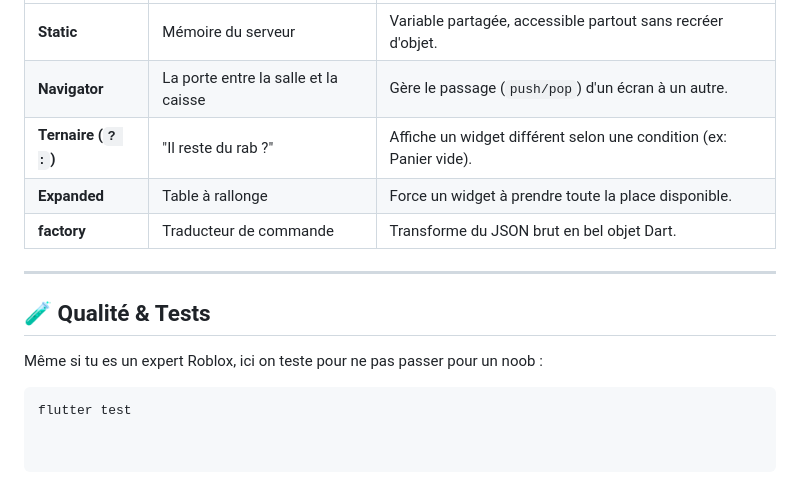
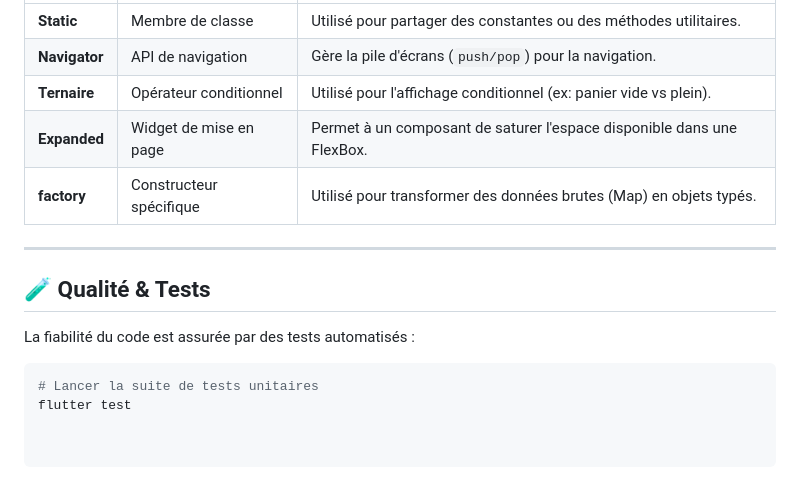
Before and after one commit to morchid65/flutter-boutique, a Markdown page: README.md, the part around one of its changes. GitHub-like rendering.

````diff
--- a/README.md
+++ b/README.md
@@ -61,13 +59,14 @@ Pour maîtriser le flux de données, nous utilisons l'analogie d'un **Restaurant
 | :--- | :--- | :--- |
-| **Static** | Mémoire du serveur | Variable partagée, accessible partout sans recréer d'objet. |
-| **Navigator** | La porte entre la salle et la caisse | Gère le passage (`push/pop`) d'un écran à un autre. |
-| **Ternaire (`? :`)** | "Il reste du rab ?" | Affiche un widget différent selon une condition (ex: Panier vide). |
-| **Expanded** | Table à rallonge | Force un widget à prendre toute la place disponible. |
-| **factory** | Traducteur de commande | Transforme du JSON brut en bel objet Dart. |
+| **Static** | Membre de classe | Utilisé pour partager des constantes ou des méthodes utilitaires. |
+| **Navigator** | API de navigation | Gère la pile d'écrans (`push/pop`) pour la navigation. |
+| **Ternaire** | Opérateur conditionnel | Utilisé pour l'affichage conditionnel (ex: panier vide vs plein). |
+| **Expanded** | Widget de mise en page | Permet à un composant de saturer l'espace disponible dans une FlexBox. |
+| **factory** | Constructeur spécifique | Utilisé pour transformer des données brutes (Map) en objets typés. |
 
 ---
 
 ## 🧪 Qualité & Tests
-Même si tu es un expert Roblox, ici on teste pour ne pas passer pour un noob :
+La fiabilité du code est assurée par des tests automatisés :
 ```bash
+# Lancer la suite de tests unitaires
 flutter test
````
Also changed, not shown: other parts of README.md (+33 -35 lines).
